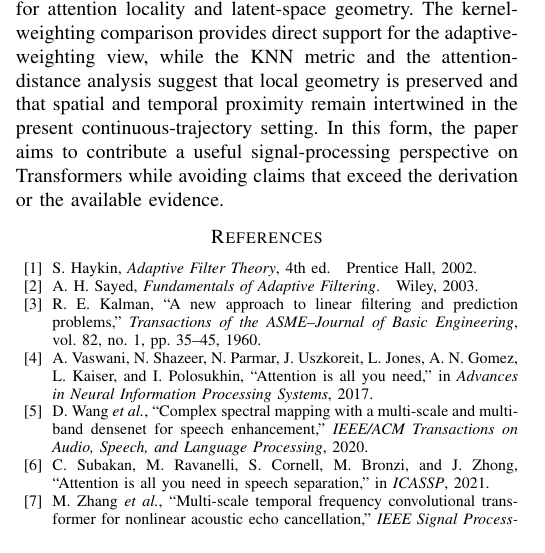
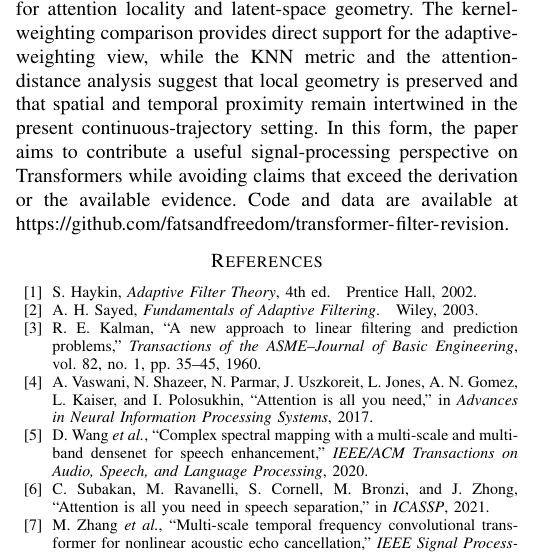
Before and after one commit to fatsandfreedom/transformer-filter-revision, a LaTeX paper (IEEE-conference-template-062824/final_submission.tex): part of one column of page 4 of 4, cut so that both start at the same text. Compiled offline with pdfLaTeX; a missing font is replaced by an installed copy or a similar font; a LaTeX package or settings file that is missing is left out.

Commit message:
Add GitHub repository link to final submission conclusion

```diff
--- a/IEEE-conference-template-062824/final_submission.tex
+++ b/IEEE-conference-template-062824/final_submission.tex
@@ -235,6 +235,7 @@ These limitations reflect the intended scope of the paper. The goal is not to en
 \section{Conclusion}
 \label{sec:conclusion}
 Under explicit assumptions, a causal attention mechanism can be interpreted as a non-parametric adaptive estimator that induces a regularized local least-squares solution. This framing replaces the language of proof and equivalence with an assumption-dependent interpretation. The experiments are correspondingly organized as theory-driven validation using the same simulation data, together with quantitative diagnostics for attention locality and latent-space geometry. The kernel-weighting comparison provides direct support for the adaptive-weighting view, while the KNN metric and the attention-distance analysis suggest that local geometry is preserved and that spatial and temporal proximity remain intertwined in the present continuous-trajectory setting. In this form, the paper aims to contribute a useful signal-processing perspective on Transformers while avoiding claims that exceed the derivation or the available evidence.
+Code and data are available at \url{https://github.com/fatsandfreedom/transformer-filter-revision}.
 
 \bibliographystyle{../IEEEtranBST2/IEEEtran}
 \bibliography{../paper/refs}
```
